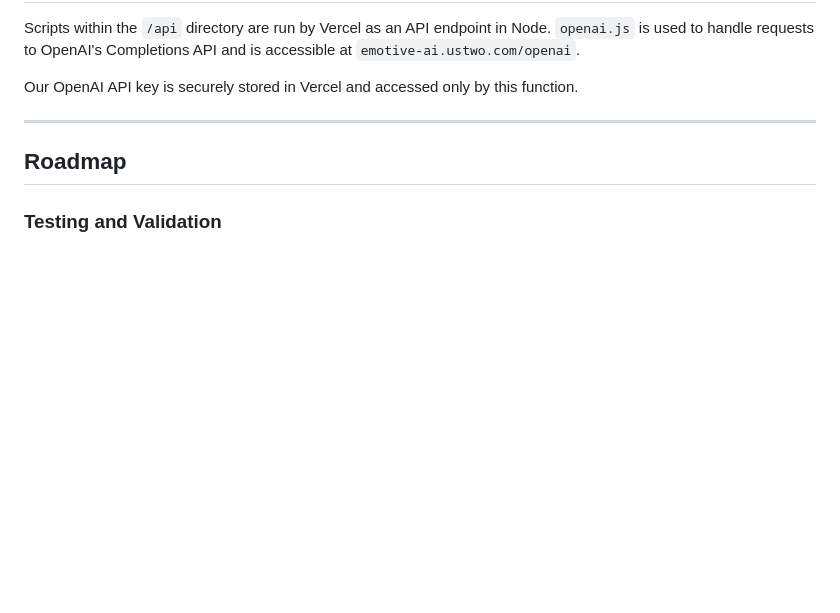
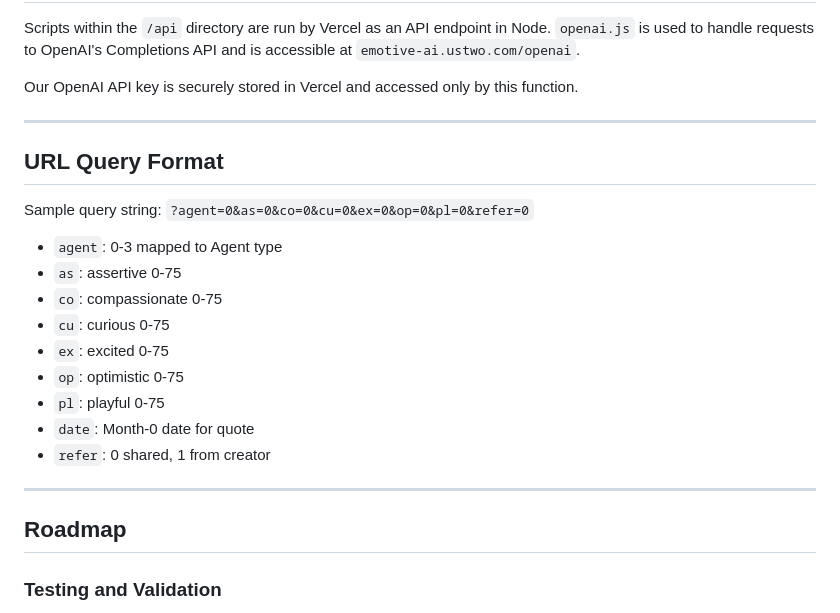
Before and after one commit to ustwo/emotive-ai-playground, a Markdown page: README.md, the part around the change. Drawn GitHub-style; blank space fills up the shorter version.

Commit message:
query string documentation

````diff
--- a/README.md
+++ b/README.md
@@ -171,6 +171,21 @@
 
 Our OpenAI API key is securely stored in Vercel and accessed only by this function.
 
+---
+
+## URL Query Format
+Sample query string: ```?agent=0&as=0&co=0&cu=0&ex=0&op=0&pl=0&refer=0```
+
+- ```agent```: 0-3 mapped to Agent type
+- ```as```: assertive 0-75
+- ```co```: compassionate 0-75
+- ```cu```: curious 0-75
+- ```ex```: excited 0-75
+- ```op```: optimistic 0-75
+- ```pl```: playful 0-75
+- ```date```: Month-0 date for quote
+- ```refer```: 0 shared, 1 from creator
+
 
 ---
 
````
